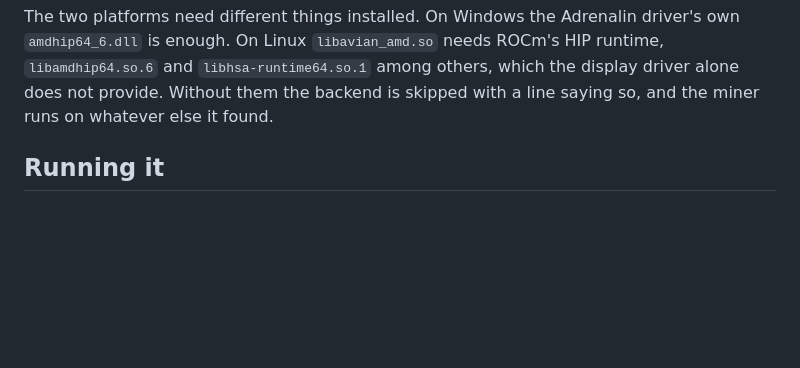
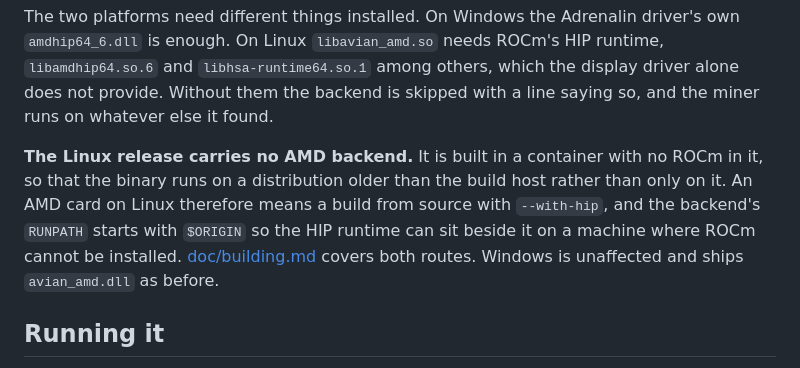
Before and after one commit to cdonnachie/avian-miner, a Markdown page: README.md, the part around the change. Drawn GitHub-style; blank space fills up the shorter version.

```diff
--- a/README.md
+++ b/README.md
@@ -64,6 +64,14 @@ ROCm's HIP runtime, `libamdhip64.so.6` and `libhsa-runtime64.so.1` among
 others, which the display driver alone does not provide. Without them the
 backend is skipped with a line saying so, and the miner runs on whatever else
 it found.
+
+**The Linux release carries no AMD backend.** It is built in a container with
+no ROCm in it, so that the binary runs on a distribution older than the build
+host rather than only on it. An AMD card on Linux therefore means a build from
+source with `--with-hip`, and the backend's `RUNPATH` starts with `$ORIGIN` so
+the HIP runtime can sit beside it on a machine where ROCm cannot be installed.
+[doc/building.md](doc/building.md) covers both routes. Windows is unaffected
+and ships `avian_amd.dll` as before.
 
 ## Running it
 
```
Also changed, not shown: doc/building.md (+73 -14 lines).
